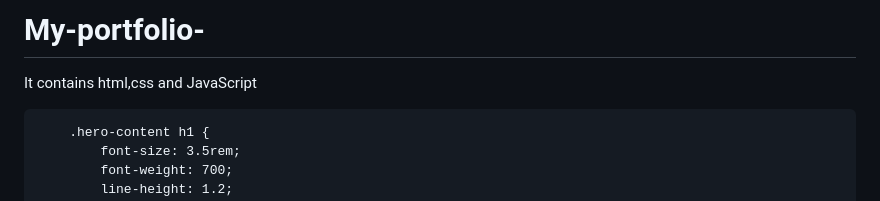
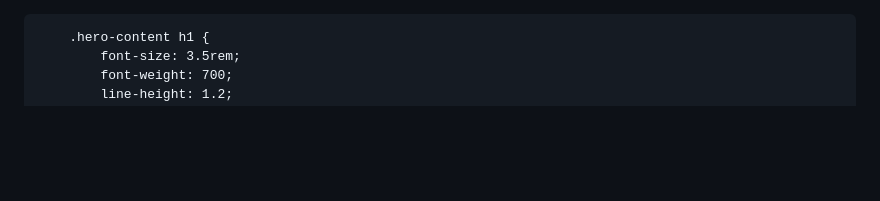
Before and after one commit to sheilahnyaks93-creator/My-portfolio-, a Markdown page: README.md, the part around the change. Rendered like a GitHub page; blank space fills up the shorter version.

```diff
--- a/README.md
+++ b/README.md
@@ -1,5 +1,4 @@
-# My-portfolio-
-It contains html,css and JavaScript
+
 <!DOCTYPE html>
 <html lang="en">
 <head>
```
